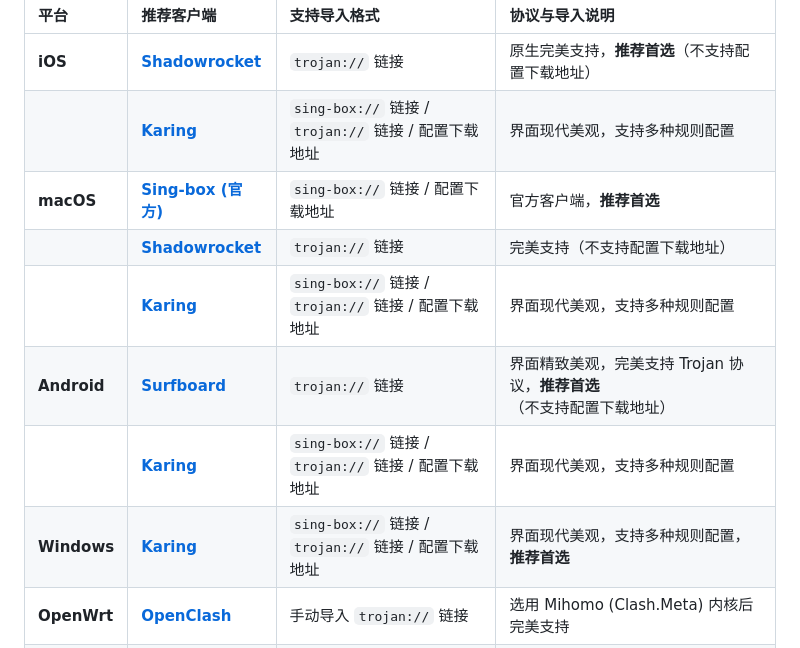
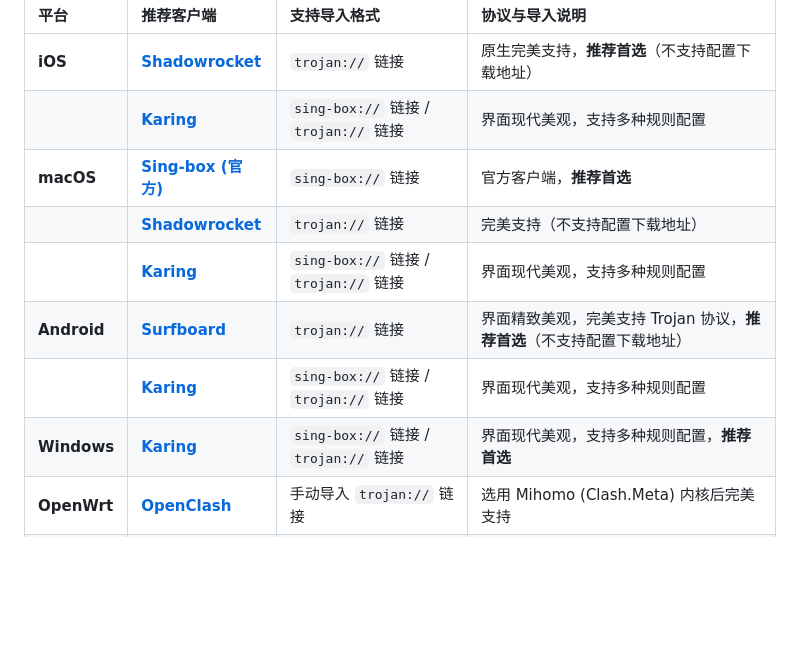
Before and after one commit to pm6422/singbox, a Markdown page: README.md, the part around the change. Drawn GitHub-style; blank space fills up the shorter version.

Commit message:
docs: update documentation in README.md

```diff
--- a/README.md
+++ b/README.md
@@ -108,13 +108,13 @@ sudo bash singbox.sh
 | 平台 | 推荐客户端 | 支持导入格式 | 协议与导入说明 |
 | :--- | :--- | :--- | :--- |
 | **iOS** | **[Shadowrocket](https://apps.apple.com/app/shadowrocket/id932747118)** | `trojan://` 链接 | 原生完美支持，**推荐首选**（不支持配置下载地址） |
-| | **[Karing](https://apps.apple.com/us/app/karing/id6472431552)** | `sing-box://` 链接 / `trojan://` 链接 / 配置下载地址 | 界面现代美观，支持多种规则配置 |
-| **macOS** | **[Sing-box (官方)](https://github.com/SagerNet/sing-box/releases)** | `sing-box://` 链接 / 配置下载地址 | 官方客户端，**推荐首选** |
+| | **[Karing](https://apps.apple.com/us/app/karing/id6472431552)** | `sing-box://` 链接 / `trojan://` 链接  | 界面现代美观，支持多种规则配置 |
+| **macOS** | **[Sing-box (官方)](https://github.com/SagerNet/sing-box/releases)** | `sing-box://` 链接  | 官方客户端，**推荐首选** |
 | | **[Shadowrocket](https://apps.apple.com/app/shadowrocket/id932747118)** | `trojan://` 链接 | 完美支持（不支持配置下载地址） |
-| | **[Karing](https://apps.apple.com/us/app/karing/id6472431552)** | `sing-box://` 链接 / `trojan://` 链接 / 配置下载地址 | 界面现代美观，支持多种规则配置 |
+| | **[Karing](https://apps.apple.com/us/app/karing/id6472431552)** | `sing-box://` 链接 / `trojan://` 链接  | 界面现代美观，支持多种规则配置 |
 | **Android** | **[Surfboard](https://play.google.com/store/apps/details?id=com.getsurfboard)** | `trojan://` 链接 | 界面精致美观，完美支持 Trojan 协议，**推荐首选**（不支持配置下载地址） |
-| | **[Karing](https://karing.app)** | `sing-box://` 链接 / `trojan://` 链接 / 配置下载地址 | 界面现代美观，支持多种规则配置 |
-| **Windows** | **[Karing](https://karing.app)** | `sing-box://` 链接 / `trojan://` 链接 / 配置下载地址 | 界面现代美观，支持多种规则配置，**推荐首选** |
+| | **[Karing](https://karing.app)** | `sing-box://` 链接 / `trojan://` 链接 | 界面现代美观，支持多种规则配置 |
+| **Windows** | **[Karing](https://karing.app)** | `sing-box://` 链接 / `trojan://` 链接 | 界面现代美观，支持多种规则配置，**推荐首选** |
 | **OpenWrt** | **[OpenClash](https://github.com/vernesong/OpenClash)** | 手动导入 `trojan://` 链接 | 选用 Mihomo (Clash.Meta) 内核后完美支持 |
 | | **[PassWall](https://github.com/Openwrt-Passwall/openwrt-passwall)** | 手动导入 `trojan://` 链接 | 选用 Xray / Sing-box 内核即可连通 |
 | | **[HomeProxy](https://github.com/immortalwrt/homeproxy)** | 手动导入 `trojan://` 链接 | 基于官方 Sing-box 核心的代理插件，原生支持 |
```
